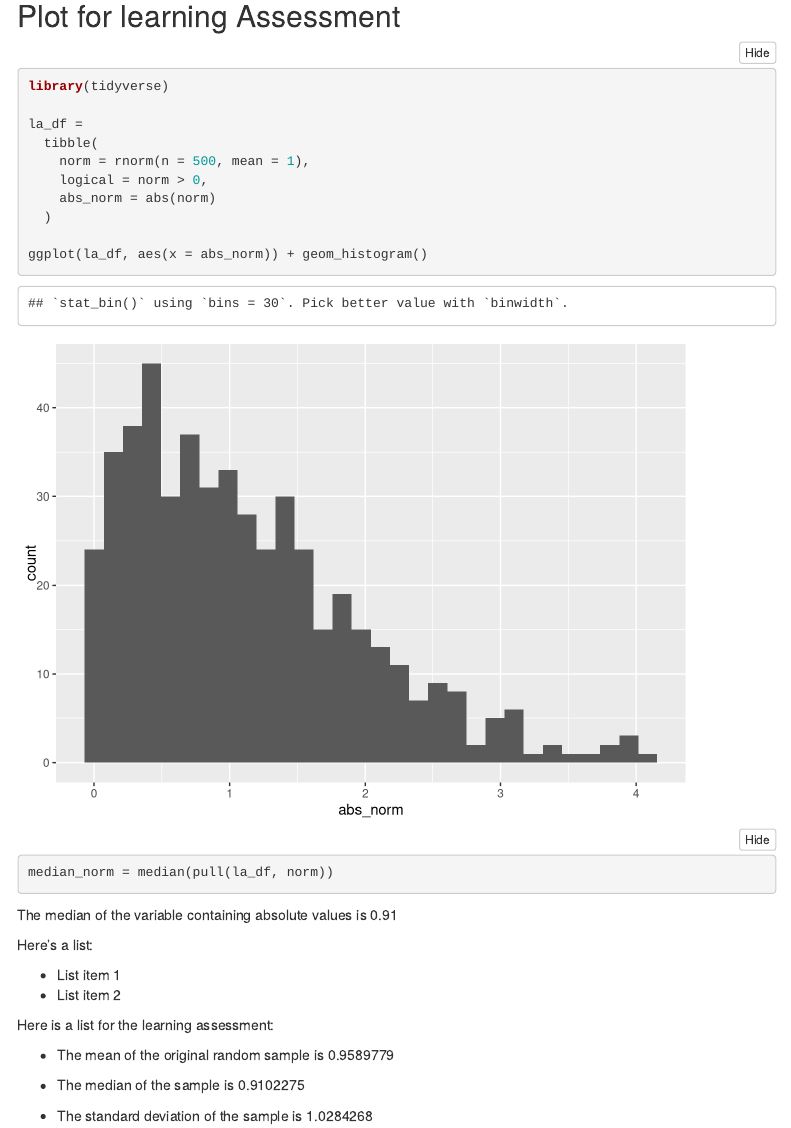
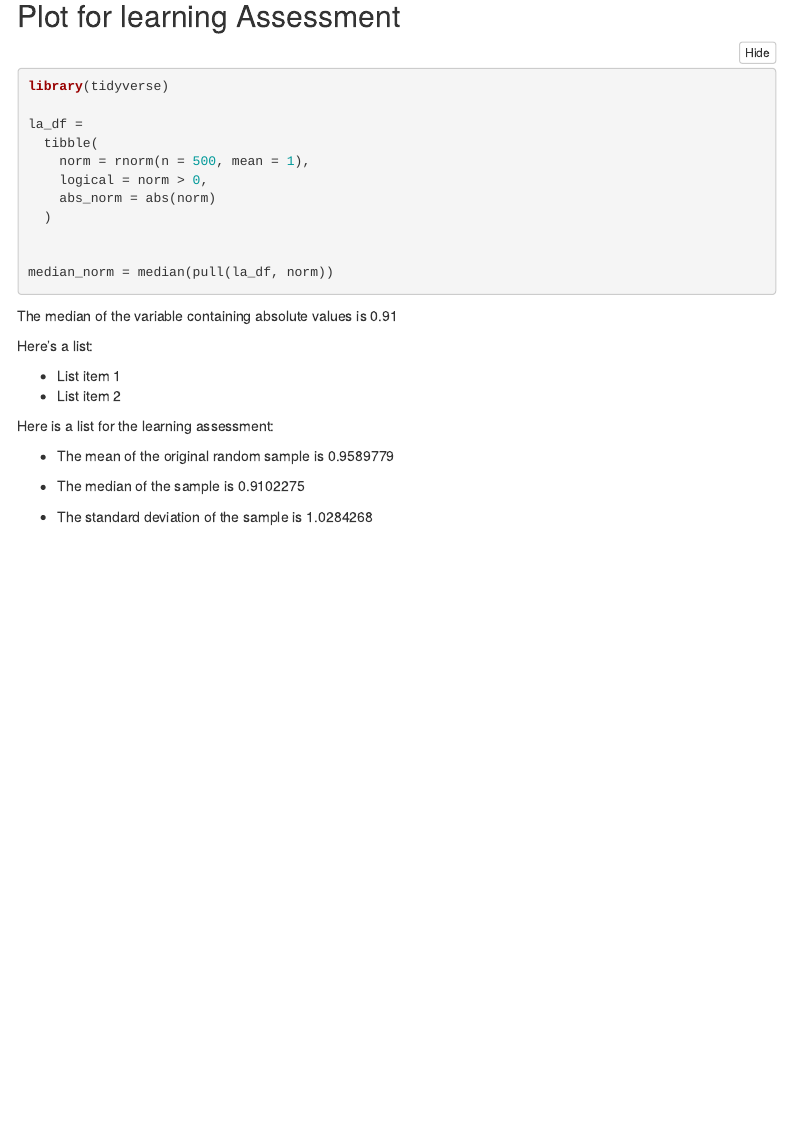
Before and after one commit to ElaineYanxi-Chen/example_repo, an R Markdown document (template.Rmd): the page in a window 1100 px wide, from 1690 px down. Rendered offline with R 4.5, knitr and Pandoc, with nearby package versions; folded parts are opened; code that draws random numbers runs with fixed seeds of ours; menus at the side of the page are left out.

Commit message:
got rid of histogram...

````diff
--- a/template.Rmd
+++ b/template.Rmd
@@ -71,7 +71,6 @@ la_df =
     abs_norm = abs(norm)
   )
 
-ggplot(la_df, aes(x = abs_norm)) + geom_histogram()
 
 median_norm = median(pull(la_df, norm))
 ```
````
Also changed, not shown: template.html.
